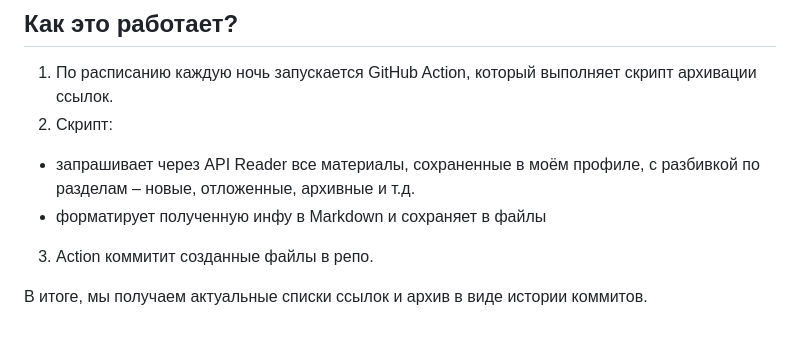
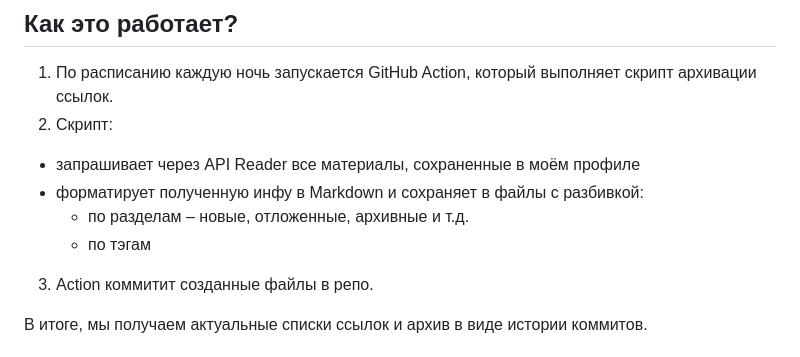
Before and after one commit to hazadus/readwise-links, a Markdown page: README.md, the part around one of its changes. GitHub-like rendering.

Commit message:
docs: добавить инфо про тэги

```diff
--- a/README.md
+++ b/README.md
@@ -30,8 +30,10 @@ Reader объединяет в себе приложения нескольки
 
 1. По расписанию каждую ночь запускается GitHub Action, который выполняет скрипт архивации ссылок.
 2. Скрипт:
-  - запрашивает через API Reader все материалы, сохраненные в моём профиле, с разбивкой по разделам – новые, отложенные, архивные и т.д.
-  - форматирует полученную инфу в Markdown и сохраняет в файлы
+  - запрашивает через API Reader все материалы, сохраненные в моём профиле
+  - форматирует полученную инфу в Markdown и сохраняет в файлы с разбивкой:
+     - по разделам – новые, отложенные, архивные и т.д.
+     - по тэгам
 3. Action коммитит созданные файлы в репо.
 
 В итоге, мы получаем актуальные списки ссылок и архив в виде истории коммитов.
```
Also changed, not shown: other parts of README.md (+1 -1 lines).
